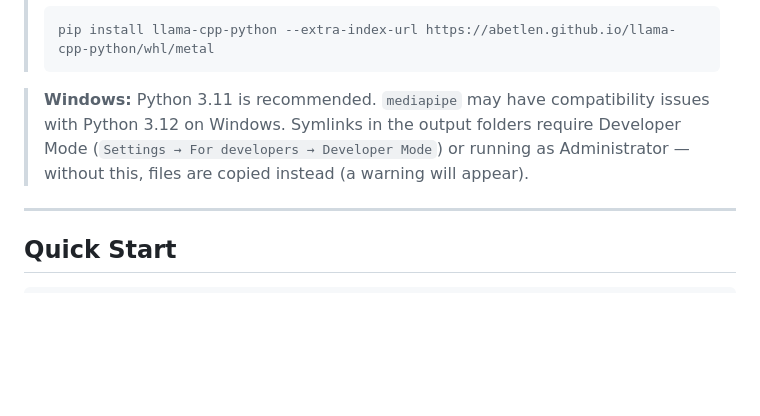
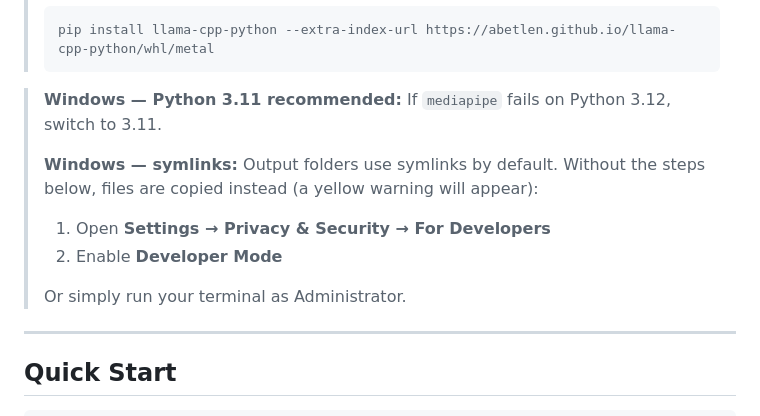
Before and after one commit to host452b/ShutterSift, a Markdown page: README.md, the part around the change. Drawn GitHub-style; blank space fills up the shorter version.

````diff
--- a/README.md
+++ b/README.md
@@ -56,10 +56,14 @@ pip install git+https://github.com/host452b/ShutterSift.git
 > pip install llama-cpp-python --extra-index-url https://abetlen.github.io/llama-cpp-python/whl/metal
 > ```
 
-> **Windows:** Python 3.11 is recommended. `mediapipe` may have compatibility
-> issues with Python 3.12 on Windows. Symlinks in the output folders require
-> Developer Mode (`Settings → For developers → Developer Mode`) or running as
-> Administrator — without this, files are copied instead (a warning will appear).
+> **Windows — Python 3.11 recommended:** If `mediapipe` fails on Python 3.12, switch to 3.11.
+>
+> **Windows — symlinks:** Output folders use symlinks by default. Without the steps
+> below, files are copied instead (a yellow warning will appear):
+> 1. Open **Settings → Privacy & Security → For Developers**
+> 2. Enable **Developer Mode**
+>
+> Or simply run your terminal as Administrator.
 
 ---
 
````
Also changed, not shown: README.zh.md (+7 -4 lines).
